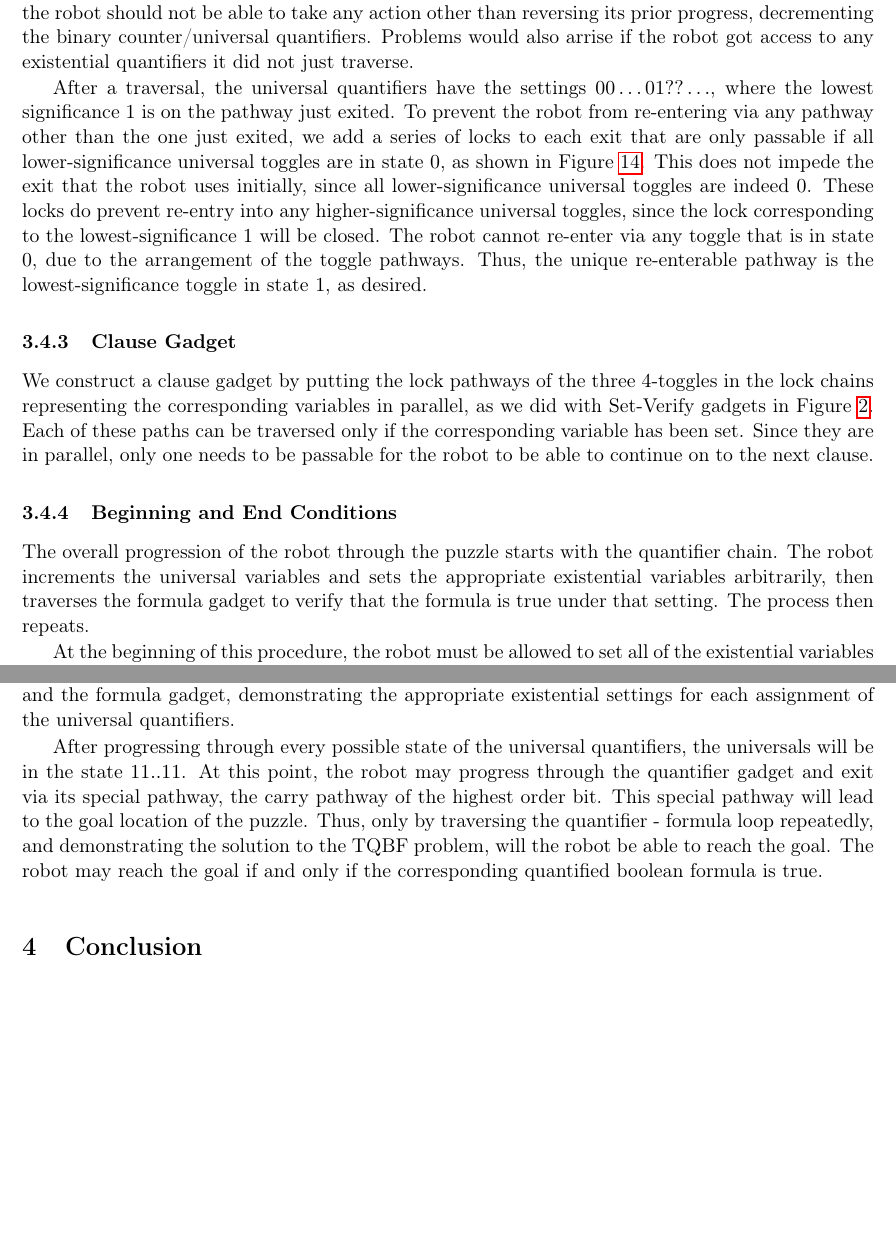
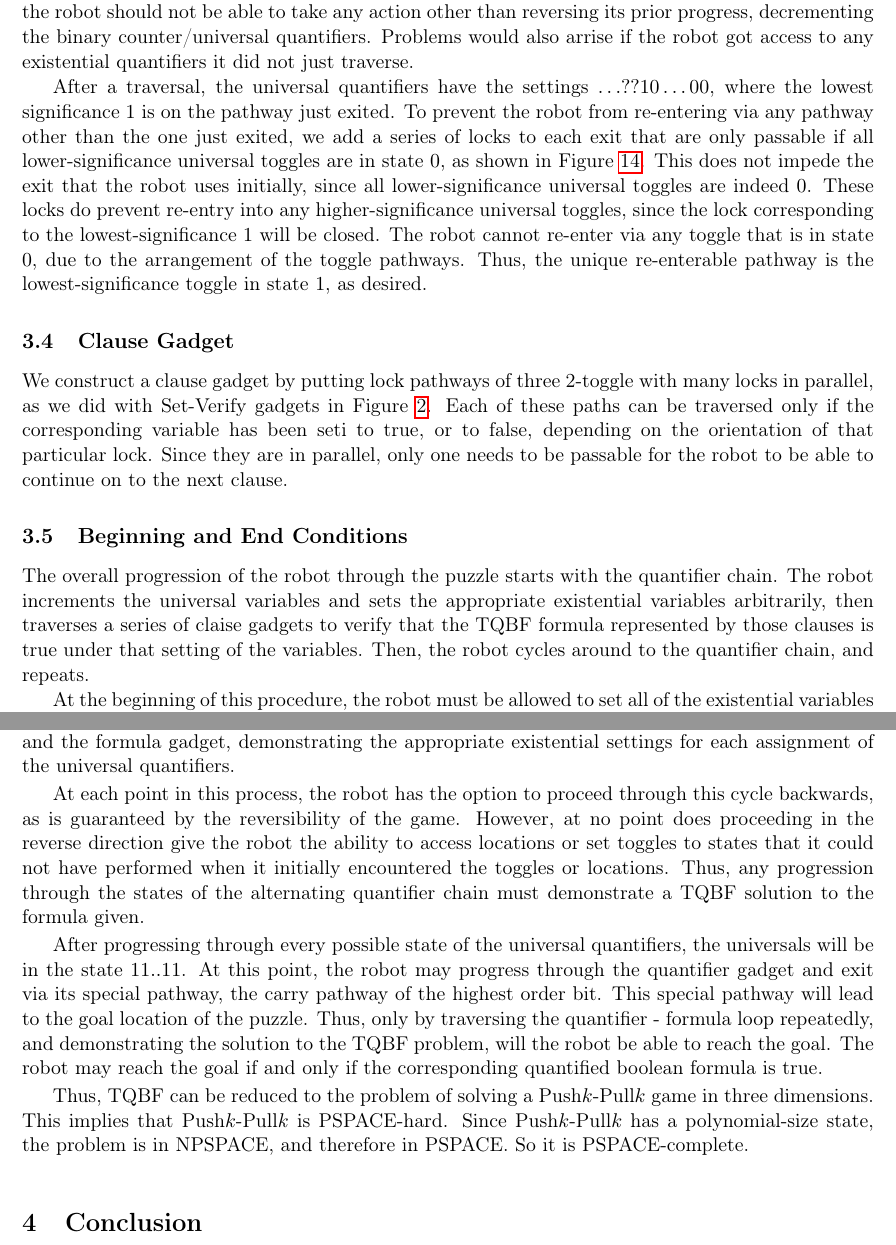
Before and after one commit to isaacg1/Push-Pull, a LaTeX paper (current/PushPullPaper.tex, which reads current/pushpull3d.tex): two parts of pages 13 and 14 of 15 before the commit and two parts of pages 13 and 14 of 16 after it, joined at a grey line, cut so that both start at the same text, the shorter picture padded with empty space. Compiled offline with pdfLaTeX.

Commit message:
Fixing up repetition "introduce", stating the TQBF definition

```diff
--- a/current/pushpull3d.tex
+++ b/current/pushpull3d.tex
@@ -217,7 +219,7 @@ both because the robot should not be able to take any action other than reversin
 decrementing the binary counter/universal quantifiers. Problems would also arrise if the robot got access to any existential quantifiers
 it did not just traverse.
 
-After a traversal, the universal quantifiers have the settings $0 0 \ldots 0 1 ? ? \ldots$, where the lowest significance $1$ is
+After a traversal, the universal quantifiers have the settings $\ldots??10\ldots00$, where the lowest significance $1$ is
 on the pathway just exited.
 To prevent the robot from re-entering via any pathway other than the one just exited, we add a series of locks to each exit that are only passable
 if all lower-significance universal toggles are in state $0$, as shown in Figure~\ref{fig:QuantifierChain}.
@@ -226,12 +228,14 @@ lower-significance universal toggles are indeed $0$. These locks do prevent re-e
 lock corresponding to the lowest-significance $1$ will be closed. The robot cannot re-enter via any toggle that is in state $0$,
 due to the arrangement of the toggle pathways. Thus, the unique re-enterable pathway is the lowest-significance toggle in state $1$, as desired.
 
-\subsubsection{Clause Gadget}
-We construct a clause gadget by putting the lock pathways of the three 4-toggles in the lock chains representing the corresponding variables in parallel, as we did with Set-Verify gadgets in Figure~\ref{fig:NPClauseGadget}. Each of these paths can be traversed only if the corresponding variable has been set. Since they are in parallel, only one needs to be passable for the robot to be able to continue on to the next clause.
+\subsection{Clause Gadget}
+We construct a clause gadget by putting lock pathways of three 2-toggle with many locks in parallel, as we did with Set-Verify gadgets in Figure~\ref{fig:NPClauseGadget}. Each of these paths can be traversed only if the corresponding variable has been seti to true, or to false, depending on the orientation of that particular lock. Since they are in parallel, only one needs to be passable for the robot to be able to continue on to the next clause.
 
-\subsubsection{Beginning and End Conditions}
+\subsection{Beginning and End Conditions}
 The overall progression of the robot through the puzzle starts with the quantifier chain.
-The robot increments the universal variables and sets the appropriate existential variables arbitrarily, then traverses the formula gadget to verify that the formula is true under that setting. The process then repeats.
+The robot increments the universal variables and sets the appropriate existential variables arbitrarily,
+then traverses a series of claise gadgets to verify that the TQBF formula represented by those clauses
+is true under that setting of the variables. Then, the robot cycles around to the quantifier chain, and repeats.
 
 At the beginning of this procedure, the robot must be allowed to set all of the existential variables arbitrarily.
 To ensure this, we will set up the quantifier gadget in the state $01 .. 11$, with all variables set to $1$
@@ -246,6 +250,12 @@ After this set up, the robot will progress through the loop consisting of the qu
 formula gadget, demonstrating the appropriate existential settings for each assignment of the universal
 quantifiers.
 
+At each point in this process, the robot has the option to proceed through this cycle backwards, as is
+guaranteed by the reversibility of the game. However, at no point does proceeding in the reverse direction
+give the robot the ability to access locations or set toggles to states that it could not have performed
+when it initially encountered the toggles or locations. Thus, any progression through the states of the
+alternating quantifier chain must demonstrate a TQBF solution to the formula given.
+
 After progressing through every possible state of the universal quantifiers, the universals will be in the
 state $11 .. 11$. At this point, the robot may progress through the quantifier gadget and exit via its special
 pathway,
@@ -254,3 +264,6 @@ Thus, only by traversing the quantifier - formula loop repeatedly, and demonstra
 problem,
 will the robot be able to reach the goal. The robot may reach the goal if and only if the corresponding quantified
 boolean formula is true.
+
+Thus, TQBF can be reduced to the problem of solving a Push$k$-Pull$k$ game in three dimensions. This implies that Push$k$-Pull$k$ is PSPACE-hard.
+Since Push$k$-Pull$k$ has a polynomial-size state, the problem is in NPSPACE, and therefore in PSPACE. So it is PSPACE-complete.
```
Also changed, not shown: current/pushpull2d.tex (+1 -1 lines), current/pushpull3d.tex (8 more changed lines).
